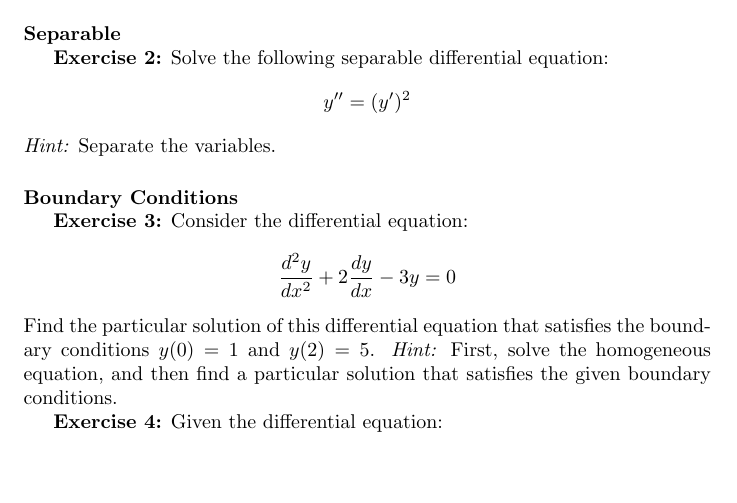
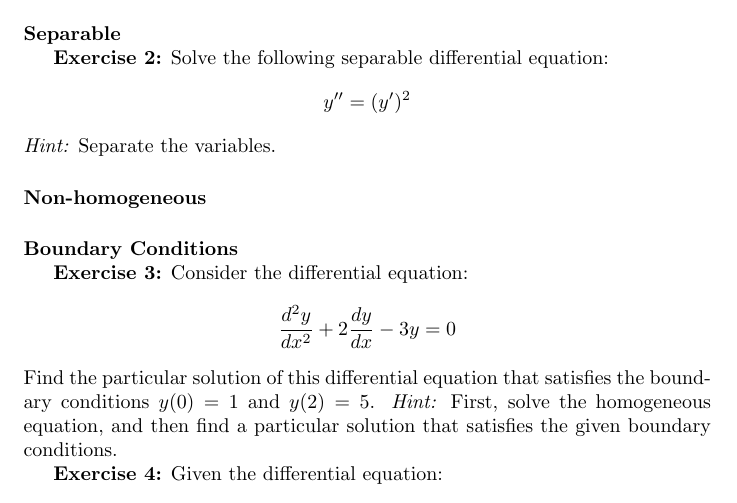
Before and after one commit to pauldubois98/RefresherMaths2023, a LaTeX problem sheet (ExercisesSet3/ExercisesCalculus.tex): part of page 5 of 5, cut so that both start at the same text, the shorter picture padded with empty space. Compiled offline with pdfLaTeX.

Commit message:
non homogeneout § title

```diff
--- a/ExercisesSet3/ExercisesCalculus.tex
+++ b/ExercisesSet3/ExercisesCalculus.tex
@@ -240,6 +240,8 @@
 	$$y'' = (y')^2$$
 	\textit{Hint:} Separate the variables.
 
+	\paragraph{Non-homogeneous}\mbox{}
+
 	\paragraph{Boundary Conditions}\mbox{}
 
 	\textbf{Exercise 3:}
```
Also changed, not shown: ExercisesSet3/ExercisesCalculus.pdf.
